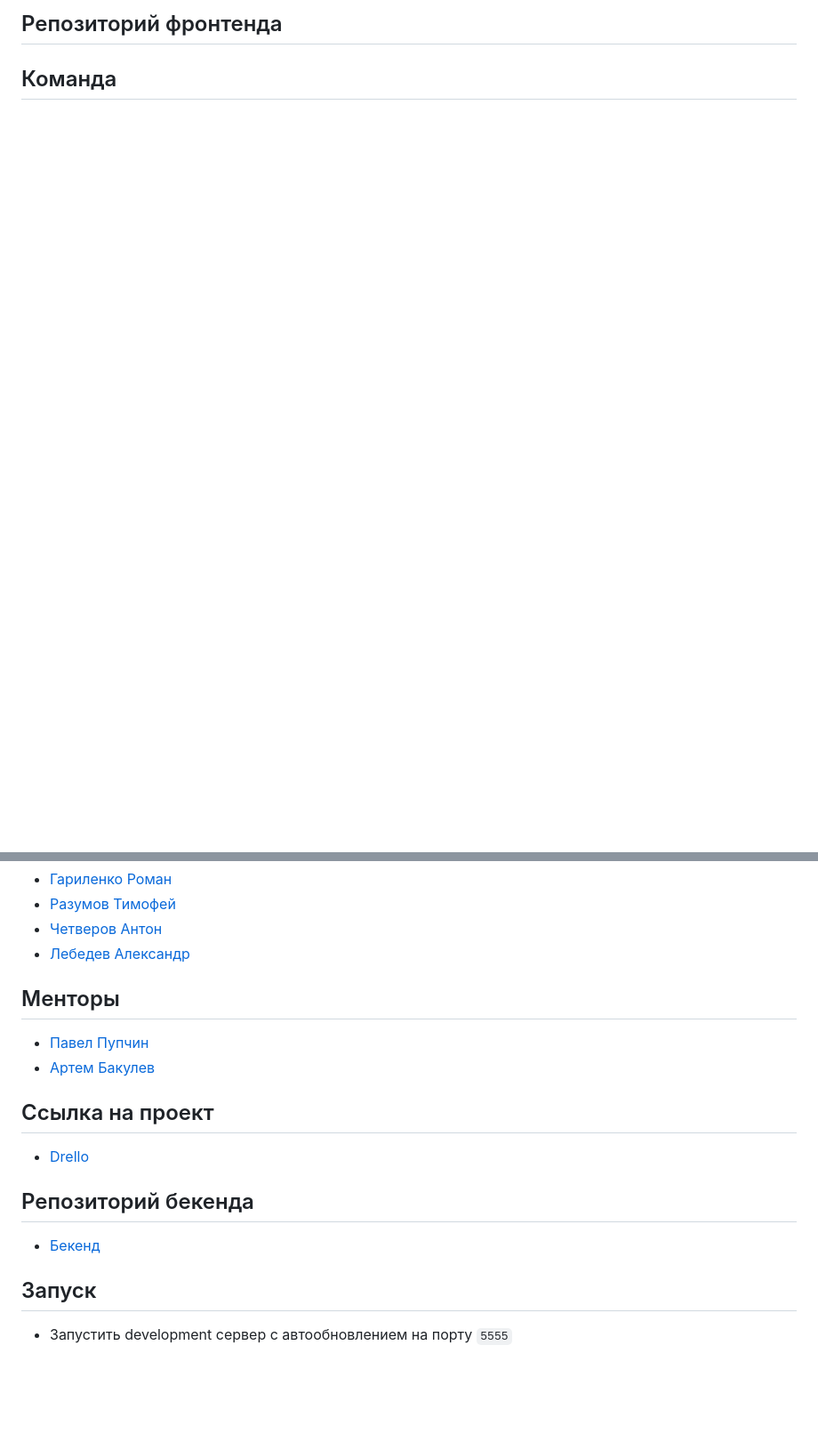
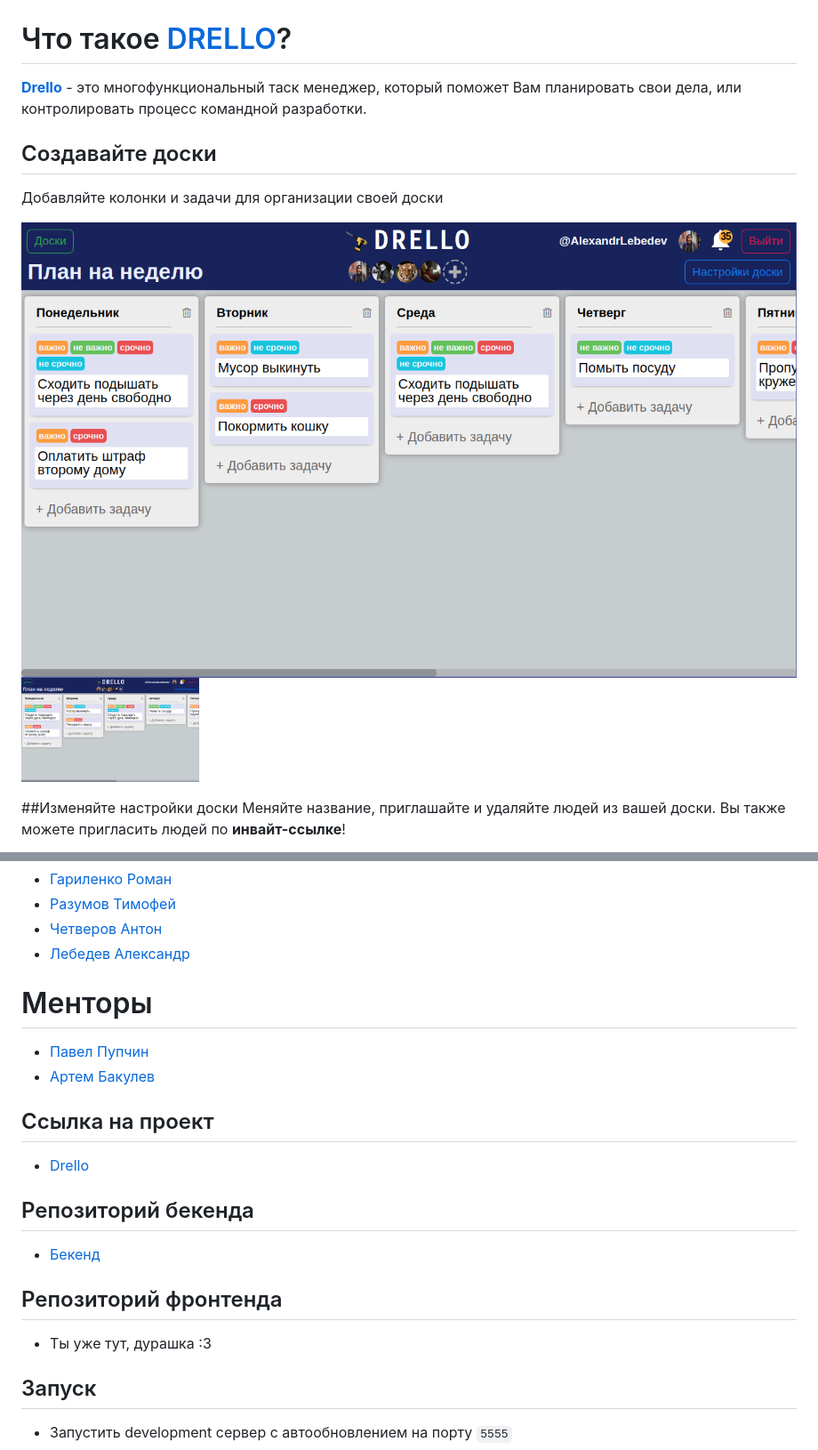
Before and after one commit to frontend-park-mail-ru/2020_1_SIBIRSKAYA_KORONA, a Markdown page: README.md, 2 parts joined by grey strips. Shown: that part at 89% size. GitHub-like rendering; pictures changed too: readmeImages/board.png (added); blank space fills up the shorter version.

Commit message:
add nice README

```diff
--- a/README.md
+++ b/README.md
@@ -2,4 +4,19 @@
 
-## Репозиторий фронтенда
 
-## Команда
+
+# Что такое [DRELLO](https://drello.works)?
+
+**[Drello](https://drello.works)** - это многофункциональный таск менеджер, который поможет Вам планировать свои дела, или контролировать процесс командной разработки.
+
+
+## Создавайте доски
+Добавляйте колонки и задачи для организации своей доски
+
+![Доска](./readmeImages/board.png)
+<img src="/readmeImages/board.png" alt="drawing" width="200"/>
+
+
+##Изменяйте настройки доски
+Меняйте название, приглашайте и удаляйте людей из вашей доски.
+Вы также можете пригласить людей по **инвайт-ссылке**!
+
@@ -9,7 +46,7 @@
 - [Четверов Антон](https://github.com/chtvrv)
 - [Лебедев Александр](https://github.com/CheerfulMushroom)
 
-## Менторы
+# Менторы
 - [Павел Пупчин](https://github.com/4taa)
 - [Артем Бакулев](https://github.com/artbakulev)
 
@@ -18,6 +55,9 @@
 
 ## Репозиторий бекенда
 - [Бекенд](https://github.com/go-park-mail-ru/2020_1_SIBIRSKAYA_KORONA/)
+
+## Репозиторий фронтенда
+- Ты уже тут, дурашка :3
 
 ## Запуск
 
```
Also changed, not shown: other parts of README.md (+22 -0 lines), readmeImages/boardSettings.png (added), readmeImages/boards.png (added), readmeImages/taskSettings.png (added), 1 other file.
